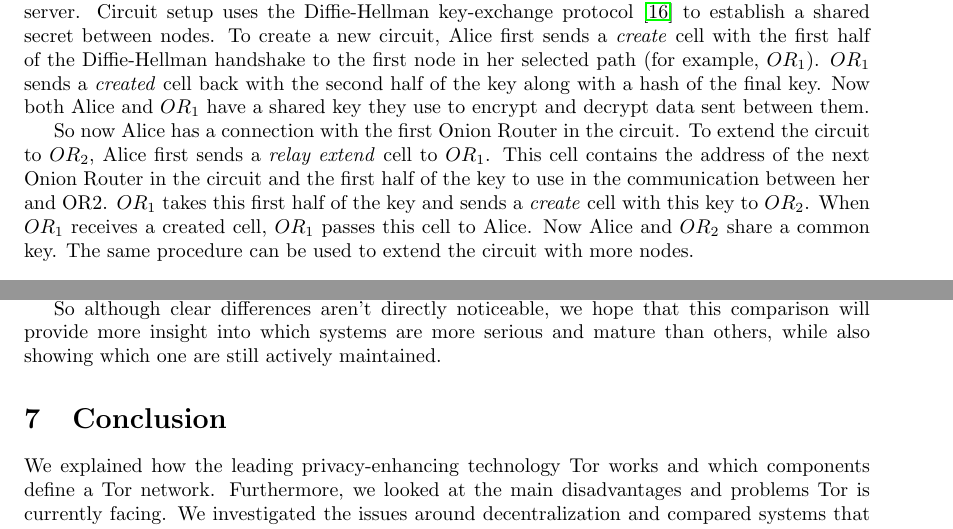
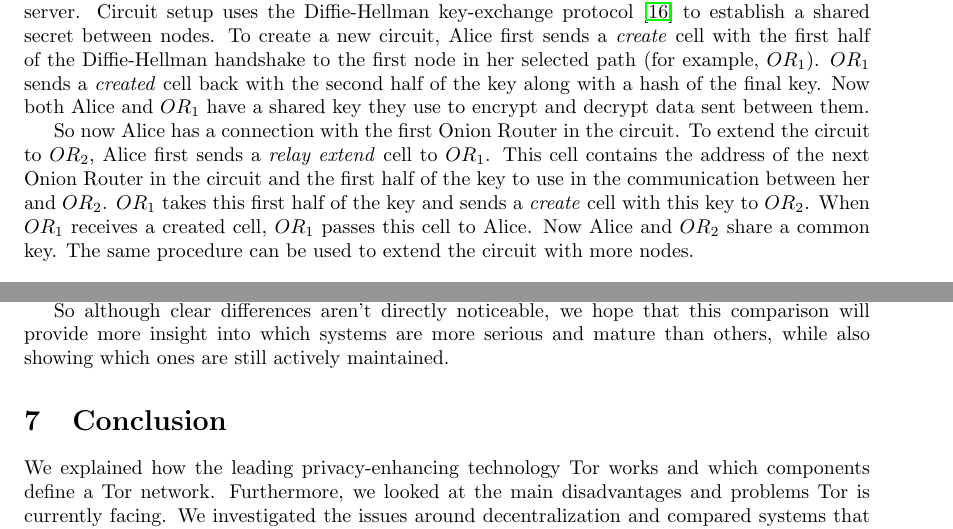
Before and after one commit to rjagerman/ANON, a LaTeX paper (paper.tex): two parts of pages 4 and 13 of 16, joined at a grey line, cut so that both start at the same text. Compiled offline with pdfLaTeX.

Commit message:
Minor typo fixes

```diff
--- a/paper.tex
+++ b/paper.tex
@@ -135,7 +135,7 @@
 
 		Suppose Alice is an Onion Proxy that wants to connect through the Tor network to a web server. Circuit setup uses the Diffie-Hellman key-exchange protocol \cite{diffiehellman} to establish a shared secret between nodes. To create a new circuit, Alice first sends a \emph{create} cell with the first half of the Diffie-Hellman handshake to the first node in her selected path (for example, $ OR_1 $). $ OR_1 $ sends a \emph{created} cell back with the second half of the key along with a hash of the final key. Now both Alice and $ OR_1 $ have a shared key they use to encrypt and decrypt data sent between them.
 
-		So now Alice has a connection with the first Onion Router in the circuit. To extend the circuit to $ OR_2 $, Alice first sends a \emph{relay extend} cell to $ OR_1 $. This cell contains the address of the next Onion Router in the circuit and the first half of the key to use in the communication between her and OR2. $ OR_1 $ takes this first half of the key and sends a \emph{create} cell with this key to $ OR_2 $. When $ OR_1 $ receives a created cell, $ OR_1 $ passes this cell to Alice. Now Alice and $ OR_2 $ share a common key. The same procedure can be used to extend the circuit with more nodes.
+		So now Alice has a connection with the first Onion Router in the circuit. To extend the circuit to $ OR_2 $, Alice first sends a \emph{relay extend} cell to $ OR_1 $. This cell contains the address of the next Onion Router in the circuit and the first half of the key to use in the communication between her and $ OR_2 $. $ OR_1 $ takes this first half of the key and sends a \emph{create} cell with this key to $ OR_2 $. When $ OR_1 $ receives a created cell, $ OR_1 $ passes this cell to Alice. Now Alice and $ OR_2 $ share a common key. The same procedure can be used to extend the circuit with more nodes.
 
 	\subsection{Disadvantages}
 		\label{ss:tor_disadvantages}
@@ -360,7 +360,7 @@
 
 	In the table we notice that three of the entries are privacy-enhancing networks that aim to provide unlinkability (Freenet, Tor and GNUnet), plus one that is currently in the process of implementing such a feature (Tribler). Furthermore we notice that, once above a certain threshold, none of the statistics have a clear effect on a projects popularity. For example, Freenet and Tor have similar statistics, while the number of Tor users \cite{tormetricsprojectwebsite} is several orders of magnitude higher than the number of Freenet users \cite{freenetstatistics}.
 
-	So although clear differences aren't directly noticeable, we hope that this comparison will provide more insight into which systems are more serious and mature than others, while also showing which one are still actively maintained.
+	So although clear differences aren't directly noticeable, we hope that this comparison will provide more insight into which systems are more serious and mature than others, while also showing which ones are still actively maintained.
 
 	\begin{table}
 		\centering
```
Also changed, not shown: paper.tex (2 more changed lines).
